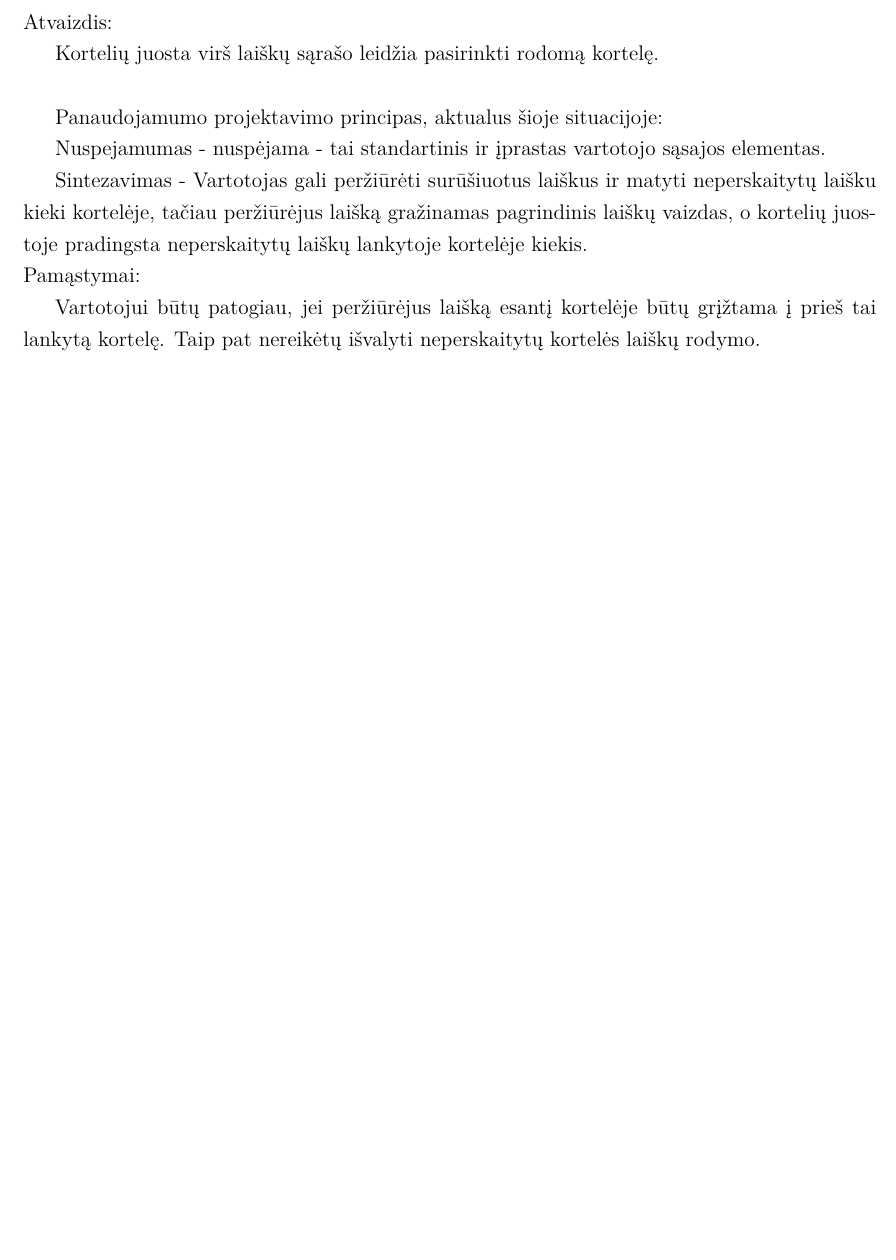
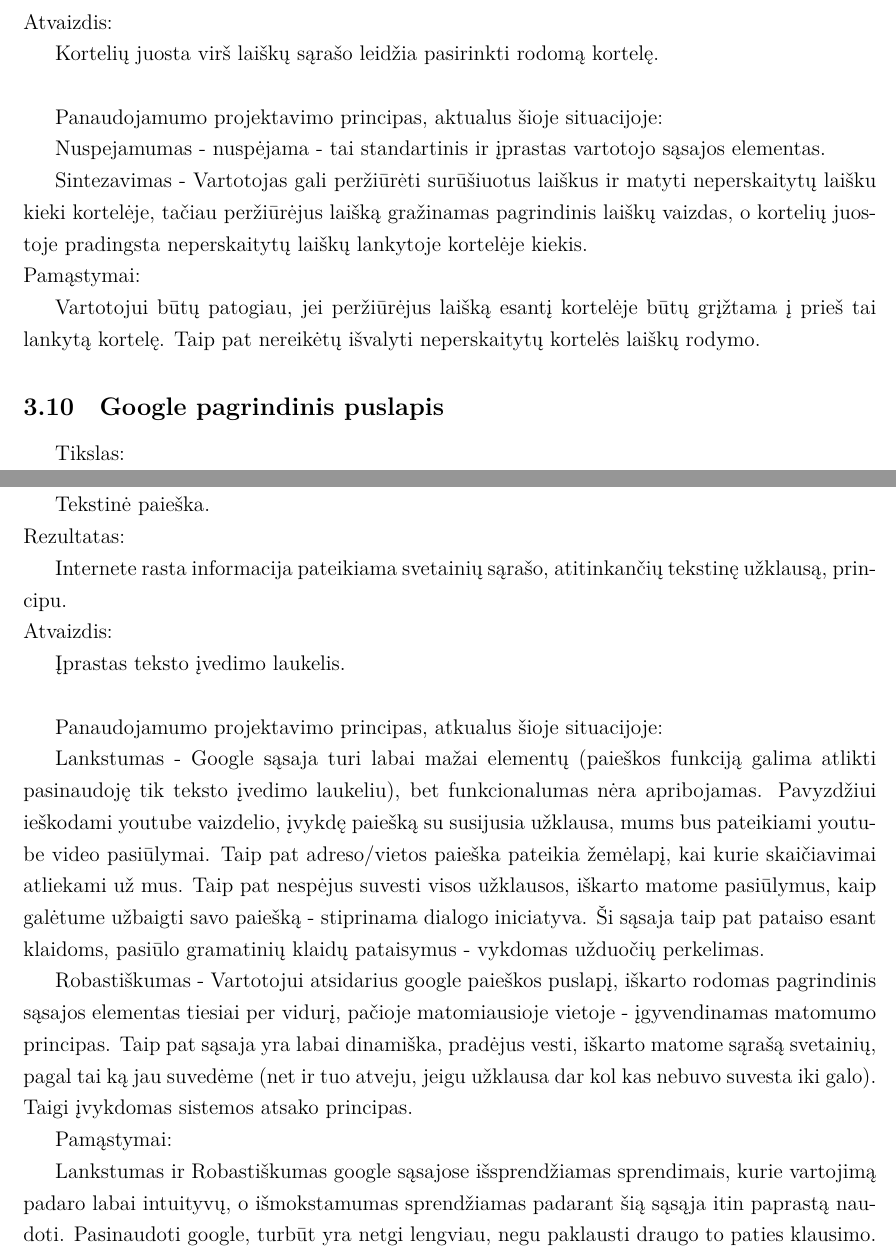
Before and after one commit to donce/raguolis, a LaTeX document (docs/zks_referatas/ReferatasZKS.tex): part of page 6 of 6 before the commit and two parts of pages 6 and 7 of 7 after it, the two joined at a grey line, cut so that both start at the same text, the shorter picture padded with empty space. Compiled offline with XeLaTeX.

Commit message:
Google paieska aprasyta

```diff
--- a/docs/zks_referatas/ReferatasZKS.tex
+++ b/docs/zks_referatas/ReferatasZKS.tex
@@ -314,4 +314,36 @@
 		Vartotojui būtų patogiau, jei peržiūrėjus laišką esantį kortelėje būtų grįžtama į prieš tai lankytą kortelę.
 		Taip pat nereikėtų išvalyti neperskaitytų kortelės laiškų rodymo.
 
+	\subsection{Google pagrindinis puslapis}
+		Tikslas:
+
+		Rasti sau dominančią informaciją.\newline
+		Priemonės:
+
+		Tekstinė paieška.\newline
+		Rezultatas:
+
+		Internete rasta informacija pateikiama svetainių sąrašo, atitinkančių tekstinę užklausą, principu.\newline
+		Atvaizdis:
+
+		Įprastas teksto įvedimo laukelis.\newline
+
+		Panaudojamumo projektavimo principas, atkualus šioje situacijoje:
+
+		Lankstumas - Google sąsaja turi labai mažai elementų (paieškos funkciją galima atlikti pasinaudoję tik teksto įvedimo laukeliu),
+		bet funkcionalumas nėra apribojamas. Pavyzdžiui ieškodami youtube vaizdelio, įvykdę paiešką su susijusia užklausa, mums bus pateikiami
+		youtube video pasiūlymai. Taip pat adreso/vietos paieška pateikia žemėlapį, kai kurie skaičiavimai atliekami už mus. Taip pat nespėjus
+		suvesti visos užklausos, iškarto matome pasiūlymus, kaip galėtume užbaigti savo paiešką - stiprinama dialogo iniciatyva. Ši sąsaja
+		taip pat pataiso esant klaidoms, pasiūlo gramatinių klaidų pataisymus - vykdomas užduočių perkelimas.
+
+		Robastiškumas - Vartotojui atsidarius google paieškos puslapį, iškarto rodomas pagrindinis sąsajos elementas tiesiai per vidurį,
+		pačioje matomiausioje vietoje - įgyvendinamas matomumo principas. Taip pat sąsaja yra labai dinamiška, pradėjus vesti, iškarto
+		matome sąrašą svetainių, pagal tai ką jau suvedėme (net ir tuo atveju, jeigu užklausa dar kol kas nebuvo suvesta iki galo). Taigi
+		įvykdomas sistemos atsako principas.
+
+		Pamąstymai:
+
+		Lankstumas ir Robastiškumas google sąsajose išsprendžiamas sprendimais, kurie vartojimą padaro labai intuityvų, o išmokstamumas
+		sprendžiamas padarant šią sąsąja itin paprastą naudoti. Pasinaudoti google, turbūt yra netgi lengviau, negu paklausti draugo to
+		paties klausimo.
 \end{document}
```
